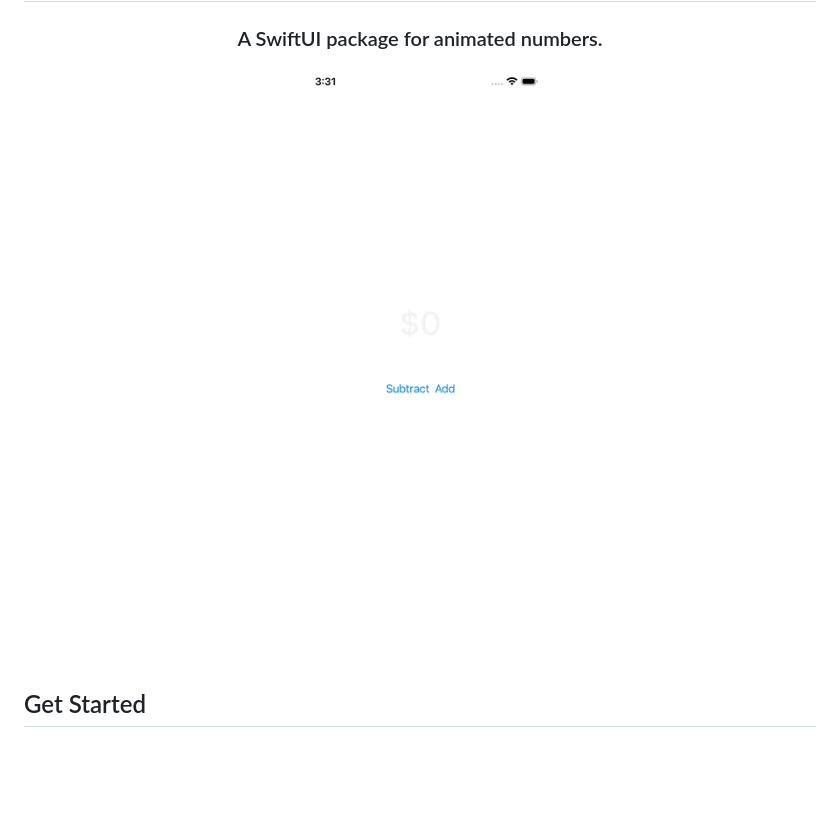
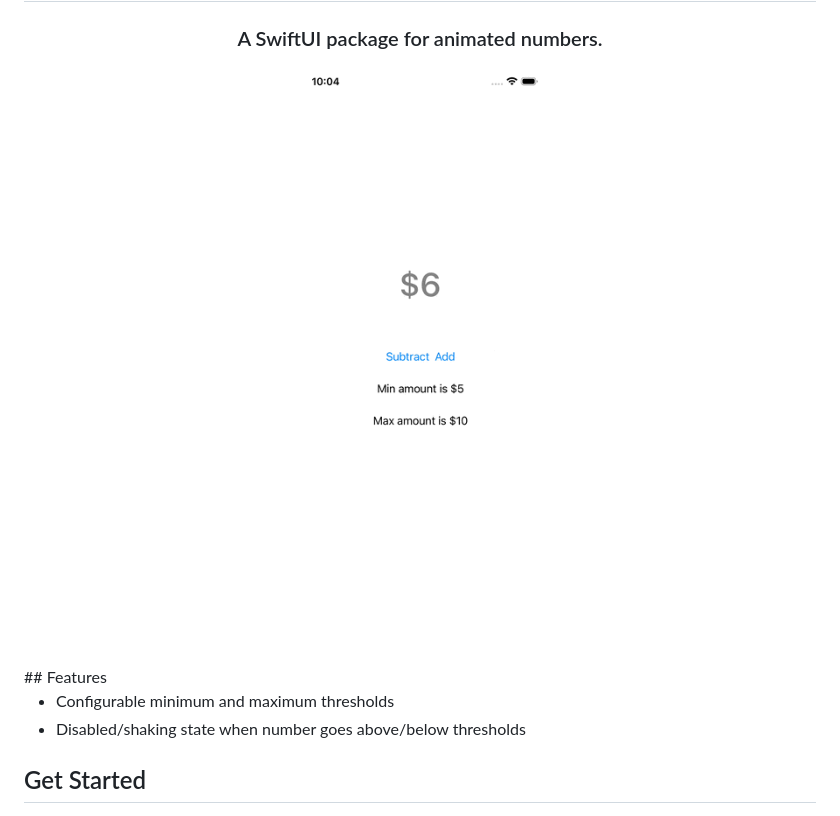
Before and after one commit to unionst/union-numbers, a Markdown page: README.md, the part around the change. Drawn GitHub-style; pictures changed too: Resources/example.gif; blank space fills up the shorter version.

Commit message:
Update readme with better GIF + features section

```diff
--- a/README.md
+++ b/README.md
@@ -5,6 +5,10 @@
 </p>
 
 <br/>
+## Features
+
+- Configurable minimum and maximum thresholds
+- Disabled/shaking state when number goes above/below thresholds
 
 ## Get Started
 
```
